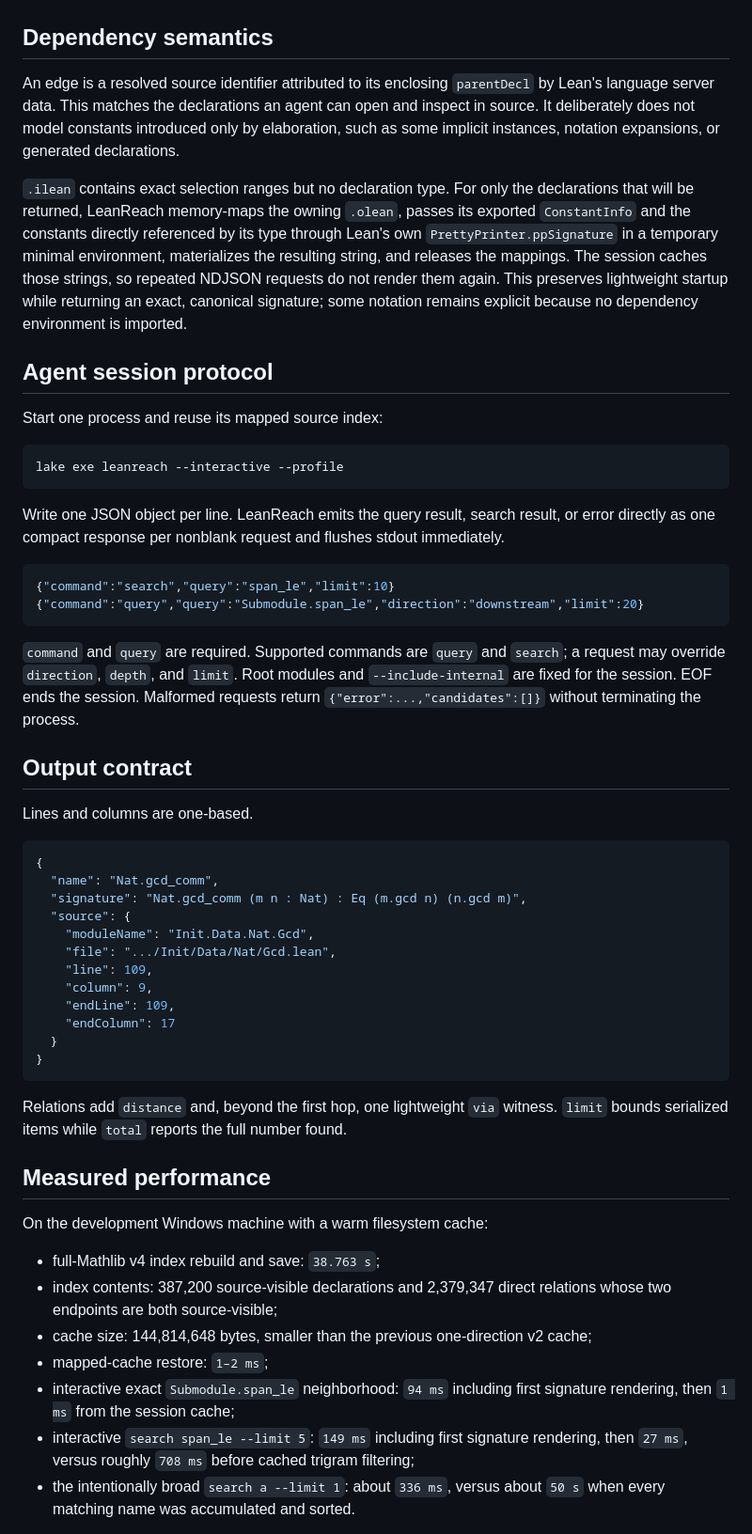
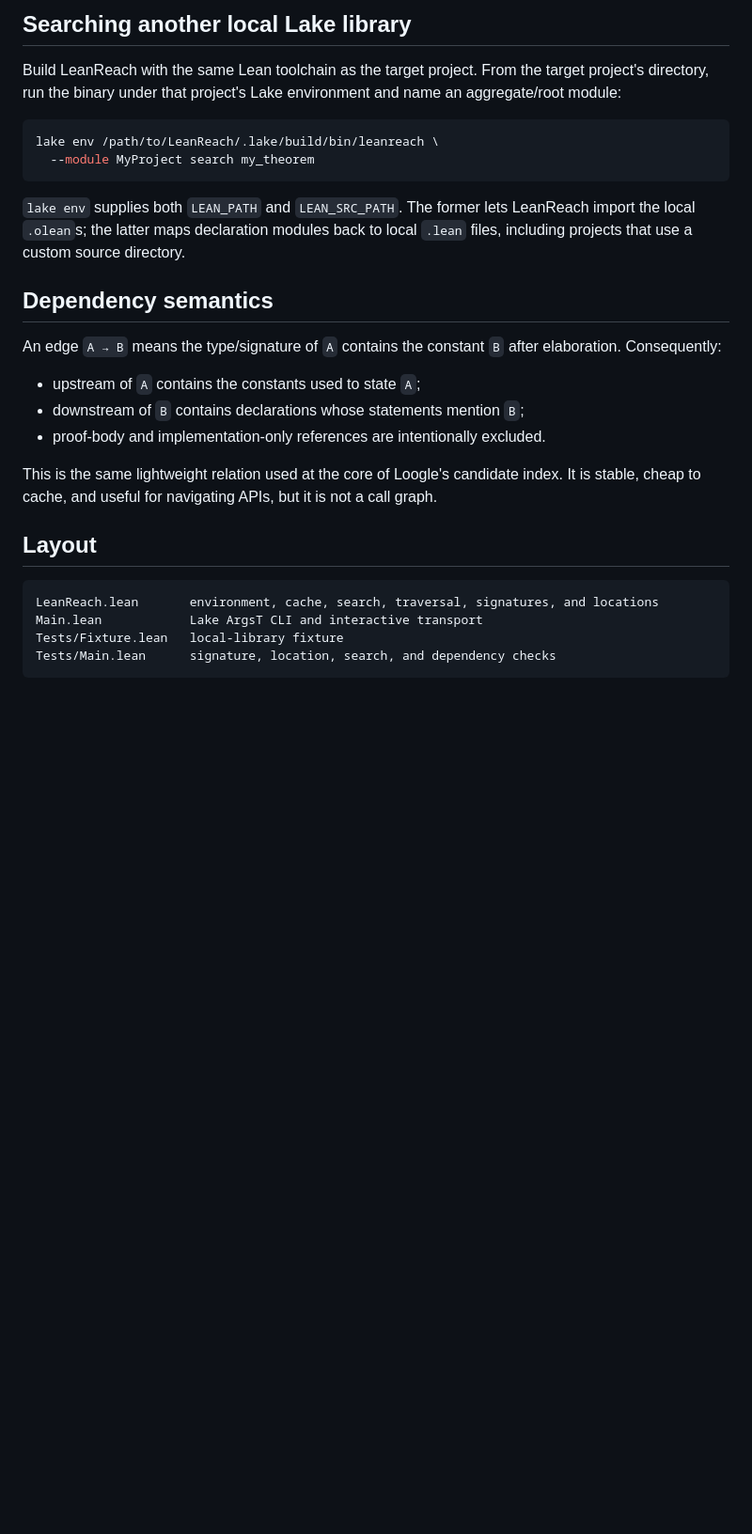
Before and after one commit to pelicanhere/LeanReach, a Markdown page: README.md, the part around one of its changes. Shown at 94% size. GitHub-like rendering; blank space fills up the shorter version.

Commit message:
doc: describe environment search workflow

````diff
--- a/README.md
+++ b/README.md
@@ -91,75 +92,35 @@ direct-edge arrays, so a warm query does not reopen `.ilean` files.
+## Searching another local Lake library
+
+Build LeanReach with the same Lean toolchain as the target project. From the target project's
+directory, run the binary under that project's Lake environment and name an aggregate/root module:
+
+```console
+lake env /path/to/LeanReach/.lake/build/bin/leanreach \
+  --module MyProject search my_theorem
+```
+
+`lake env` supplies both `LEAN_PATH` and `LEAN_SRC_PATH`. The former lets LeanReach import the local
+`.olean`s; the latter maps declaration modules back to local `.lean` files, including projects that
+use a custom source directory.
 
 ## Dependency semantics
 
-An edge is a resolved source identifier attributed to its enclosing `parentDecl` by Lean's language
-server data. This matches the declarations an agent can open and inspect in source. It deliberately
-does not model constants introduced only by elaboration, such as some implicit instances, notation
-expansions, or generated declarations.
+An edge `A → B` means the type/signature of `A` contains the constant `B` after elaboration.
+Consequently:
 
-`.ilean` contains exact selection ranges but no declaration type. For only the declarations that
-will be returned, LeanReach memory-maps the owning `.olean`, passes its exported `ConstantInfo`
-and the constants directly referenced by its type through Lean's own `PrettyPrinter.ppSignature`
-in a temporary minimal environment, materializes the resulting string, and releases the mappings.
-The session caches those strings, so repeated NDJSON requests do not render them again. This
-preserves lightweight startup while returning an exact, canonical signature; some notation remains
-explicit because no dependency environment is imported.
+- upstream of `A` contains the constants used to state `A`;
+- downstream of `B` contains declarations whose statements mention `B`;
+- proof-body and implementation-only references are intentionally excluded.
 
-## Agent session protocol
+This is the same lightweight relation used at the core of Loogle's candidate index. It is stable,
+cheap to cache, and useful for navigating APIs, but it is not a call graph.
 
-Start one process and reuse its mapped source index:
+## Layout
 
-```console
-lake exe leanreach --interactive --profile
+```text
+LeanReach.lean       environment, cache, search, traversal, signatures, and locations
+Main.lean            Lake ArgsT CLI and interactive transport
+Tests/Fixture.lean   local-library fixture
+Tests/Main.lean      signature, location, search, and dependency checks
 ```
 
-Write one JSON object per line. LeanReach emits the query result, search result, or error directly as
-one compact response per nonblank request and flushes stdout immediately.
-
-```json
-{"command":"search","query":"span_le","limit":10}
-{"command":"query","query":"Submodule.span_le","direction":"downstream","limit":20}
-```
-
-`command` and `query` are required. Supported commands are `query` and `search`; a request may
-override `direction`, `depth`, and `limit`. Root modules and `--include-internal` are fixed for the
-session. EOF ends the session. Malformed requests return `{"error":...,"candidates":[]}` without
-terminating the process.
-
-## Output contract
-
-Lines and columns are one-based.
-
-```json
-{
-  "name": "Nat.gcd_comm",
-  "signature": "Nat.gcd_comm (m n : Nat) : Eq (m.gcd n) (n.gcd m)",
-  "source": {
-    "moduleName": "Init.Data.Nat.Gcd",
-    "file": ".../Init/Data/Nat/Gcd.lean",
-    "line": 109,
-    "column": 9,
-    "endLine": 109,
-    "endColumn": 17
-  }
-}
-```
-
-Relations add `distance` and, beyond the first hop, one lightweight `via` witness. `limit` bounds
-serialized items while `total` reports the full number found.
-
-## Measured performance
-
-On the development Windows machine with a warm filesystem cache:
-
-- full-Mathlib v4 index rebuild and save: `38.763 s`;
-- index contents: 387,200 source-visible declarations and 2,379,347 direct relations whose two
-  endpoints are both source-visible;
-- cache size: 144,814,648 bytes, smaller than the previous one-direction v2 cache;
-- mapped-cache restore: `1–2 ms`;
-- interactive exact `Submodule.span_le` neighborhood: `94 ms` including first signature rendering,
-  then `1 ms` from the session cache;
-- interactive `search span_le --limit 5`: `149 ms` including first signature rendering, then
-  `27 ms`, versus roughly `708 ms` before cached trigram filtering;
-- the intentionally broad `search a --limit 1`: about `336 ms`, versus about `50 s` when every
-  matching name was accumulated and sorted.
-
````
Also changed, not shown: other parts of README.md (+62 -83 lines), THIRD_PARTY_NOTICES.md (added, +10 -0 lines), docs/benchmark.md (deleted, +0 -147 lines).
